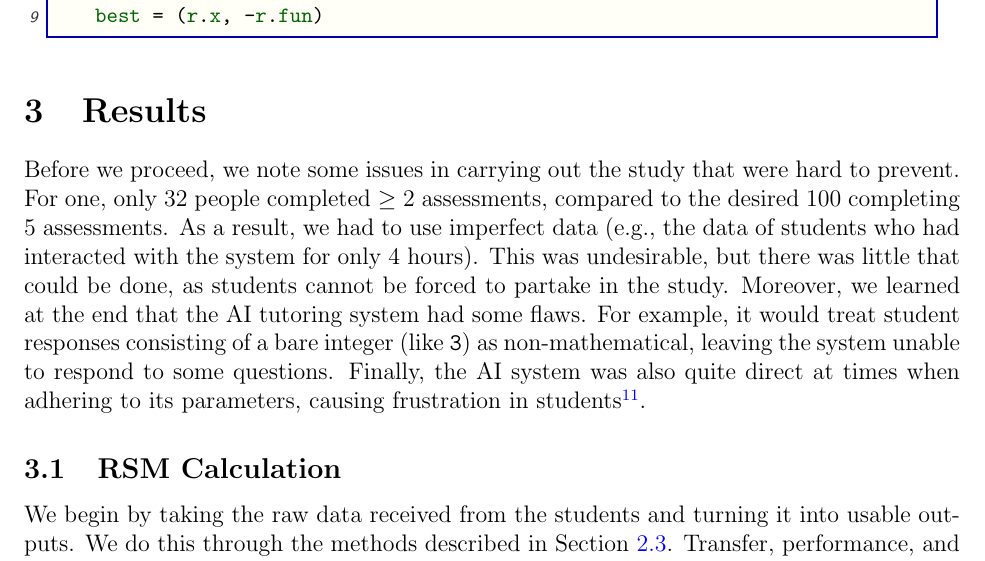
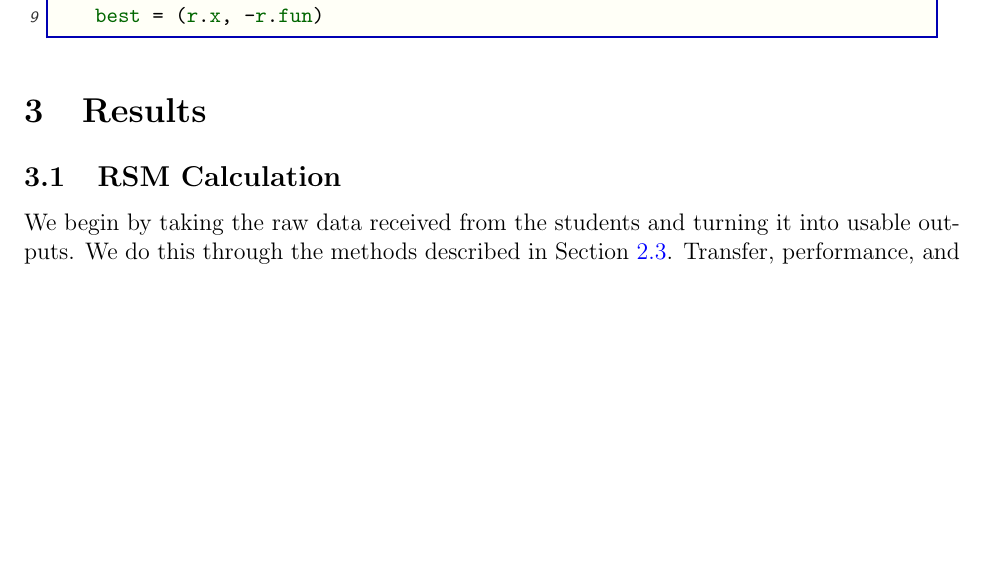
Before and after one commit to shivTHEmath/nt, a LaTeX document (main.tex): part of page 23 of 43, cut so that both start at the same text, the shorter picture padded with empty space. Compiled offline with pdfLaTeX.

Commit message:
Results: remove the introductory issues paragraph
Co-Authored-By: Claude Opus 5 <noreply@anthropic.com>

```diff
--- a/main.tex
+++ b/main.tex
@@ -677,8 +677,6 @@ if best is None or -r.fun > best[1]:
 \end{lstlisting}
 
 \section{Results}
-
-Before we proceed, we note some issues in carrying out the study that were hard to prevent. For one, only $32$ people completed $\ge 2$ assessments, compared to the desired $100$ completing $5$ assessments. As a result, we had to use imperfect data (e.g., the data of students who had interacted with the system for only $4$ hours). This was undesirable, but there was little that could be done, as students cannot be forced to partake in the study. Moreover, we learned at the end that the AI tutoring system had some flaws. For example, it would treat student responses consisting of a bare integer (like $\texttt 3$) as non-mathematical, leaving the system unable to respond to some questions. Finally, the AI system was also quite direct at times when adhering to its parameters, causing frustration in students\footnote{as evident from the ``bug reports''}.
 
 \subsection{RSM Calculation}
 We begin by taking the raw data received from the students and turning it into usable outputs. We do this through the methods described in Section $\ref{sec3}$. Transfer, performance, and metacognitive calibration are all easily computed from the data, and their calculation is thus omitted for brevity. To calculate initiation tendency and the ICAP portion of engagement, we provided clear and detailed instructions as a system prompt to the GPT 5.6-Luna API and told it to assign a numerical score to each message.\footnote{The use of an AI system was crucial here because we needed to process over 5,000 messages, which would be infeasible by hand. Moreover, the use of an LLM allowed for consistent grading throughout, whereas a human would inevitably classify similar messages differently over a long period of time.} We then proceeded as described in Section $\ref{sec3}$. Calculating engagement was a slightly longer process and is detailed further in Appendix $\ref{appc}$. All the final $z$-scored data is available in Appendix $\ref{d}$.
```
